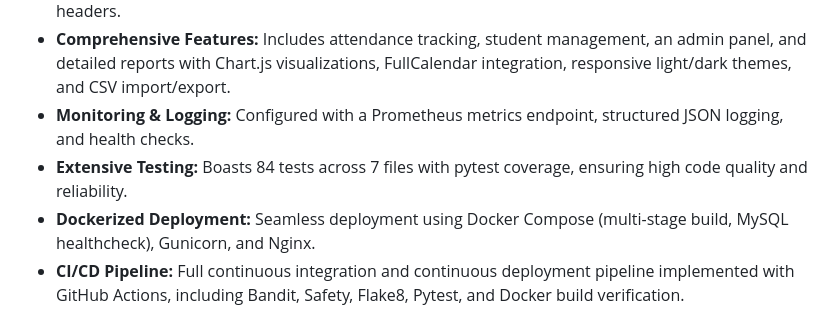
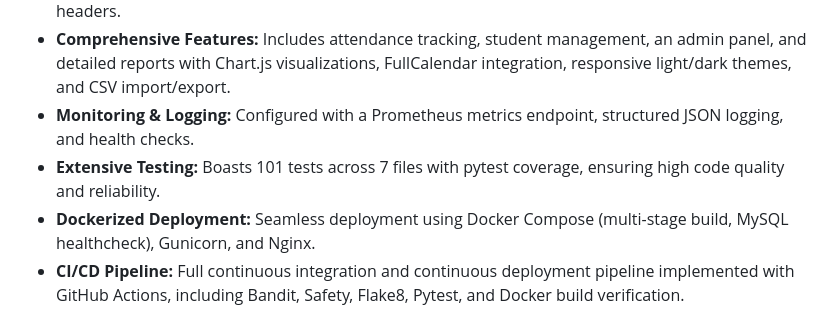
Before and after one commit to gaganjainse/AIM, a Markdown page: README.md, the part around the change. Drawn GitHub-style.

Commit message:
docs: fix test count — 84 -> 101 (actual pytest functions across 7 test files)

```diff
--- a/README.md
+++ b/README.md
@@ -13,7 +13,7 @@ AIM provides a complete solution for managing attendance, student records, and a
 *   **Enhanced Security:** Integrates Flask-Talisman (CSP/HSTS) and Flask-CORS for comprehensive security headers.
 *   **Comprehensive Features:** Includes attendance tracking, student management, an admin panel, and detailed reports with Chart.js visualizations, FullCalendar integration, responsive light/dark themes, and CSV import/export.
 *   **Monitoring & Logging:** Configured with a Prometheus metrics endpoint, structured JSON logging, and health checks.
-*   **Extensive Testing:** Boasts 84 tests across 7 files with pytest coverage, ensuring high code quality and reliability.
+*   **Extensive Testing:** Boasts 101 tests across 7 files with pytest coverage, ensuring high code quality and reliability.
 *   **Dockerized Deployment:** Seamless deployment using Docker Compose (multi-stage build, MySQL healthcheck), Gunicorn, and Nginx.
 *   **CI/CD Pipeline:** Full continuous integration and continuous deployment pipeline implemented with GitHub Actions, including Bandit, Safety, Flake8, Pytest, and Docker build verification.
 *   **Accessibility:** WCAG 2.1 AA compliant with ARIA live regions, semantic HTML, and keyboard navigation.
```
